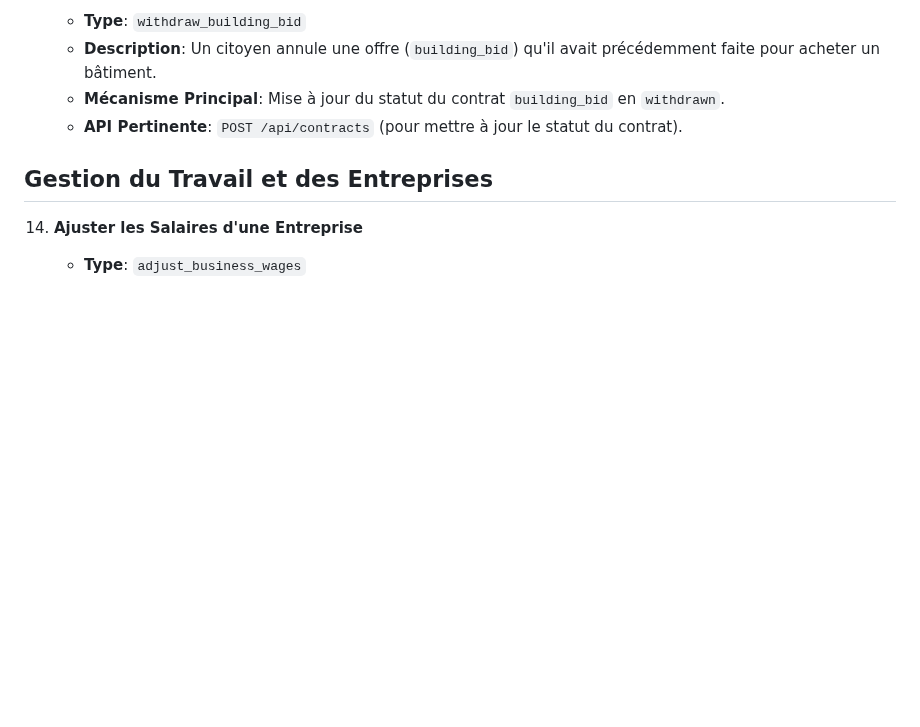
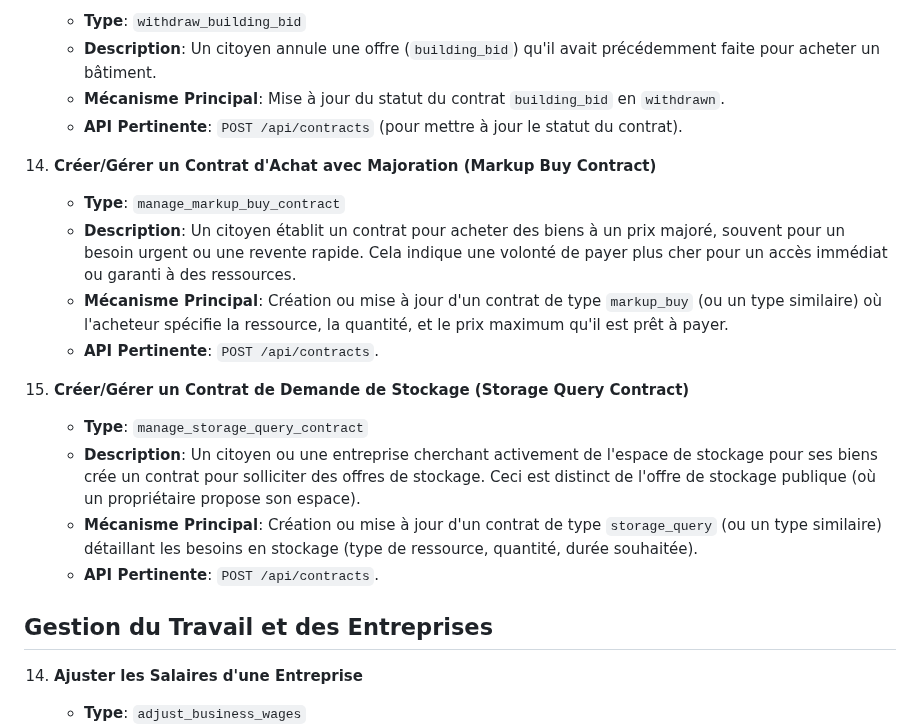
Before and after one commit to Universal-Basic-Compute/serenissima, a Markdown page: backend/docs/actions.md, the part around the change. GitHub-like rendering; blank space fills up the shorter version.

Commit message:
docs: Add markup buy and storage query contract actions

```diff
--- a/backend/docs/actions.md
+++ b/backend/docs/actions.md
@@ -83,6 +83,18 @@ Ce document détaille les actions stratégiques et économiques que les citoyens
     *   **Description**: Un citoyen annule une offre (`building_bid`) qu'il avait précédemment faite pour acheter un bâtiment.
     *   **Mécanisme Principal**: Mise à jour du statut du contrat `building_bid` en `withdrawn`.
     *   **API Pertinente**: `POST /api/contracts` (pour mettre à jour le statut du contrat).
+
+14. **Créer/Gérer un Contrat d'Achat avec Majoration (Markup Buy Contract)**
+    *   **Type**: `manage_markup_buy_contract`
+    *   **Description**: Un citoyen établit un contrat pour acheter des biens à un prix majoré, souvent pour un besoin urgent ou une revente rapide. Cela indique une volonté de payer plus cher pour un accès immédiat ou garanti à des ressources.
+    *   **Mécanisme Principal**: Création ou mise à jour d'un contrat de type `markup_buy` (ou un type similaire) où l'acheteur spécifie la ressource, la quantité, et le prix maximum qu'il est prêt à payer.
+    *   **API Pertinente**: `POST /api/contracts`.
+
+15. **Créer/Gérer un Contrat de Demande de Stockage (Storage Query Contract)**
+    *   **Type**: `manage_storage_query_contract`
+    *   **Description**: Un citoyen ou une entreprise cherchant activement de l'espace de stockage pour ses biens crée un contrat pour solliciter des offres de stockage. Ceci est distinct de l'offre de stockage publique (où un propriétaire propose son espace).
+    *   **Mécanisme Principal**: Création ou mise à jour d'un contrat de type `storage_query` (ou un type similaire) détaillant les besoins en stockage (type de ressource, quantité, durée souhaitée).
+    *   **API Pertinente**: `POST /api/contracts`.
 
 ## Gestion du Travail et des Entreprises
 
```
